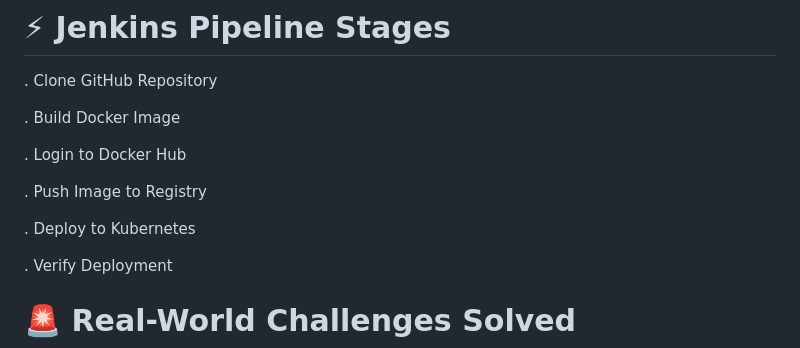
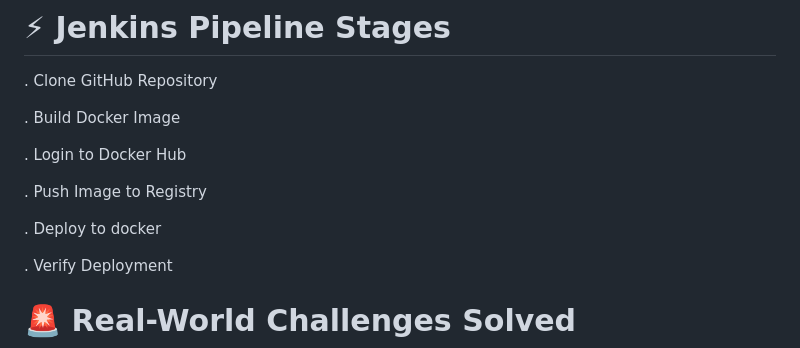
Before and after one commit to Sameer-Infra/Flask-Docker-K8s-project, a Markdown page: README.md, the part around the change. Rendered like a GitHub page.

```diff
--- a/README.md
+++ b/README.md
@@ -153,7 +153,7 @@ HPA (Auto scaling)
 
 . Push Image to Registry
 
-. Deploy to Kubernetes
+. Deploy to docker
 
 . Verify Deployment
 
```
